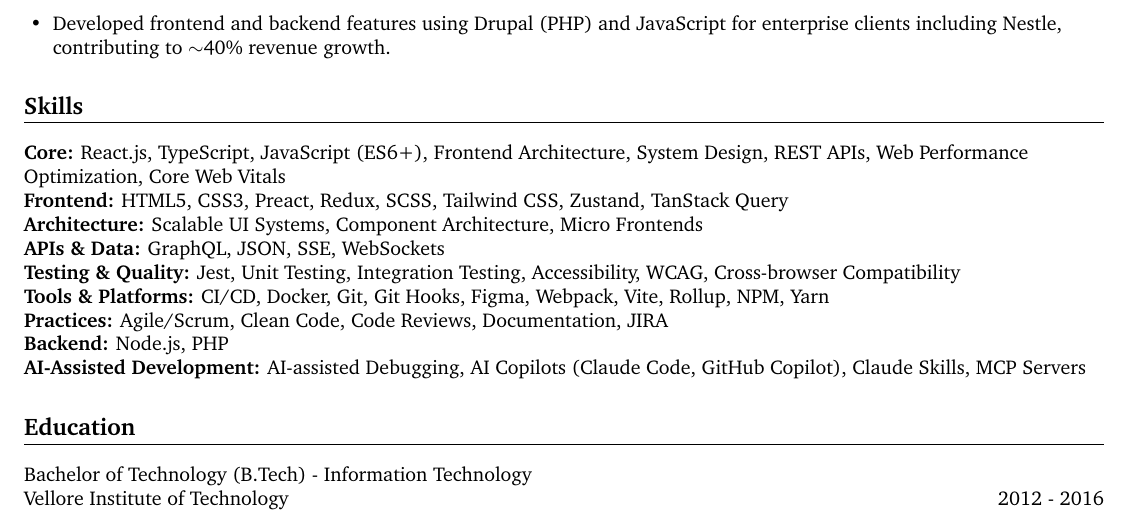
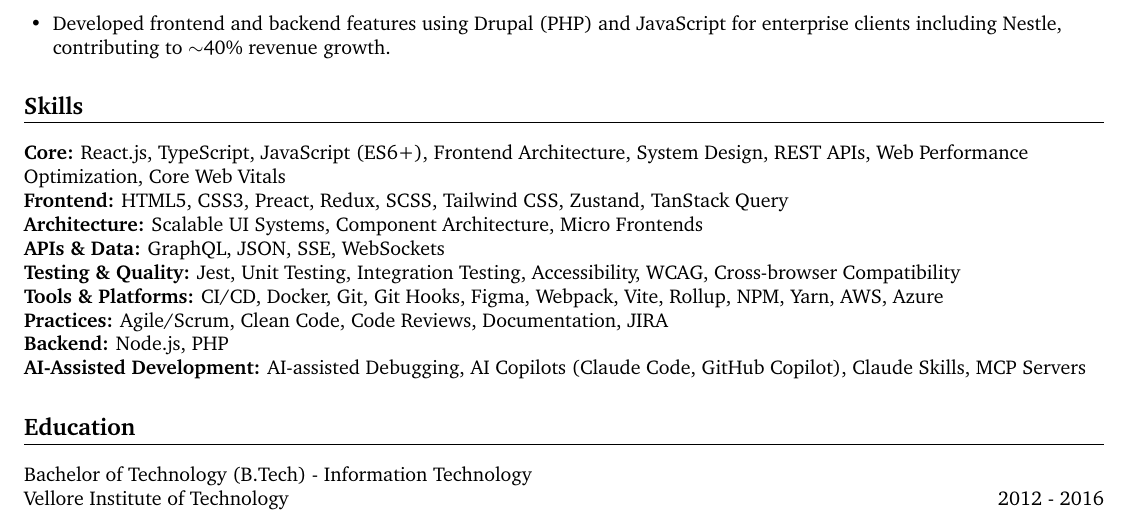
Before and after one commit to PrashantSinghal619/resume-factory, a LaTeX CV (base/resume.tex): part of page 2 of 2, cut so that both start at the same text. Compiled offline with pdfLaTeX.

Commit message:
Add AWS and Azure to Tools & Platforms section

```diff
--- a/base/resume.tex
+++ b/base/resume.tex
@@ -131,7 +131,7 @@ Frontend Engineer with $\sim$7 years of experience building large-scale, enterpr
 \textbf{Architecture:} Scalable UI Systems, Component Architecture, Micro Frontends \\
 \textbf{APIs \& Data:} GraphQL, JSON, SSE, WebSockets \\
 \textbf{Testing \& Quality:} Jest, Unit Testing, Integration Testing, Accessibility, WCAG, Cross-browser Compatibility \\
-\textbf{Tools \& Platforms:} CI/CD, Docker, Git, Git Hooks, Figma, Webpack, Vite, Rollup, NPM, Yarn \\
+\textbf{Tools \& Platforms:} CI/CD, Docker, Git, Git Hooks, Figma, Webpack, Vite, Rollup, NPM, Yarn, AWS, Azure \\
 \textbf{Practices:} Agile/Scrum, Clean Code, Code Reviews, Documentation, JIRA \\
 \textbf{Backend:} Node.js, PHP \\
 \textbf{AI-Assisted Development:} AI-assisted Debugging, AI Copilots (Claude Code, GitHub Copilot), Claude Skills, MCP Servers
```
